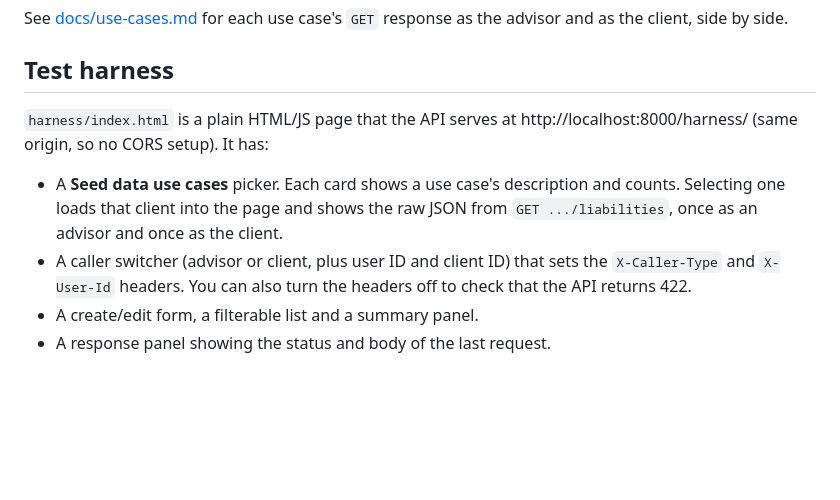
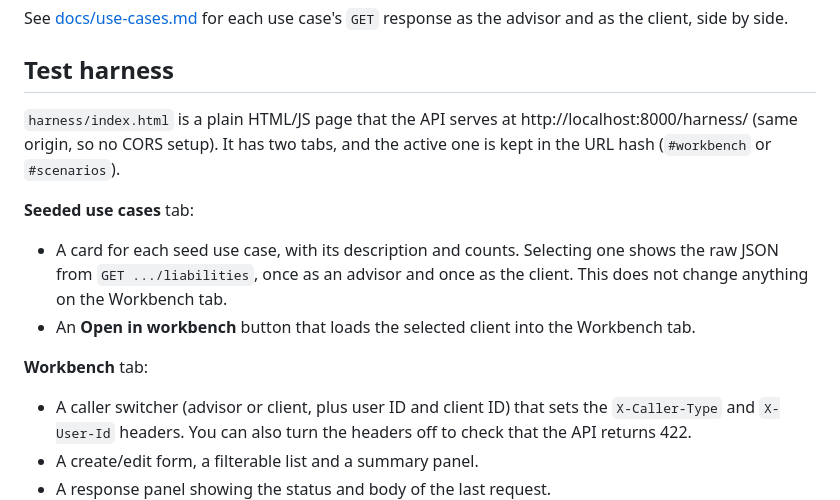
Before and after one commit to lenzenc/staging-sample, a Markdown page: README.md, the part around one of its changes. Drawn GitHub-style; blank space fills up the shorter version.

```diff
--- a/README.md
+++ b/README.md
@@ -38,9 +48,15 @@ See [docs/use-cases.md](docs/use-cases.md) for each use case's `GET` response as
 
 ## Test harness
 
-`harness/index.html` is a plain HTML/JS page that the API serves at http://localhost:8000/harness/ (same origin, so no CORS setup). It has:
+`harness/index.html` is a plain HTML/JS page that the API serves at http://localhost:8000/harness/ (same origin, so no CORS setup). It has two tabs, and the active one is kept in the URL hash (`#workbench` or `#scenarios`).
 
-- A **Seed data use cases** picker. Each card shows a use case's description and counts. Selecting one loads that client into the page and shows the raw JSON from `GET .../liabilities`, once as an advisor and once as the client.
+**Seeded use cases** tab:
+
+- A card for each seed use case, with its description and counts. Selecting one shows the raw JSON from `GET .../liabilities`, once as an advisor and once as the client. This does not change anything on the Workbench tab.
+- An **Open in workbench** button that loads the selected client into the Workbench tab.
+
+**Workbench** tab:
+
 - A caller switcher (advisor or client, plus user ID and client ID) that sets the `X-Caller-Type` and `X-User-Id` headers. You can also turn the headers off to check that the API returns 422.
 - A create/edit form, a filterable list and a summary panel.
 - A response panel showing the status and body of the last request.
```
Also changed, not shown: other parts of README.md (+10 -0 lines), docs/images/harness-use-cases.png (added), docs/images/harness-workbench.png (added), 1 other file.
